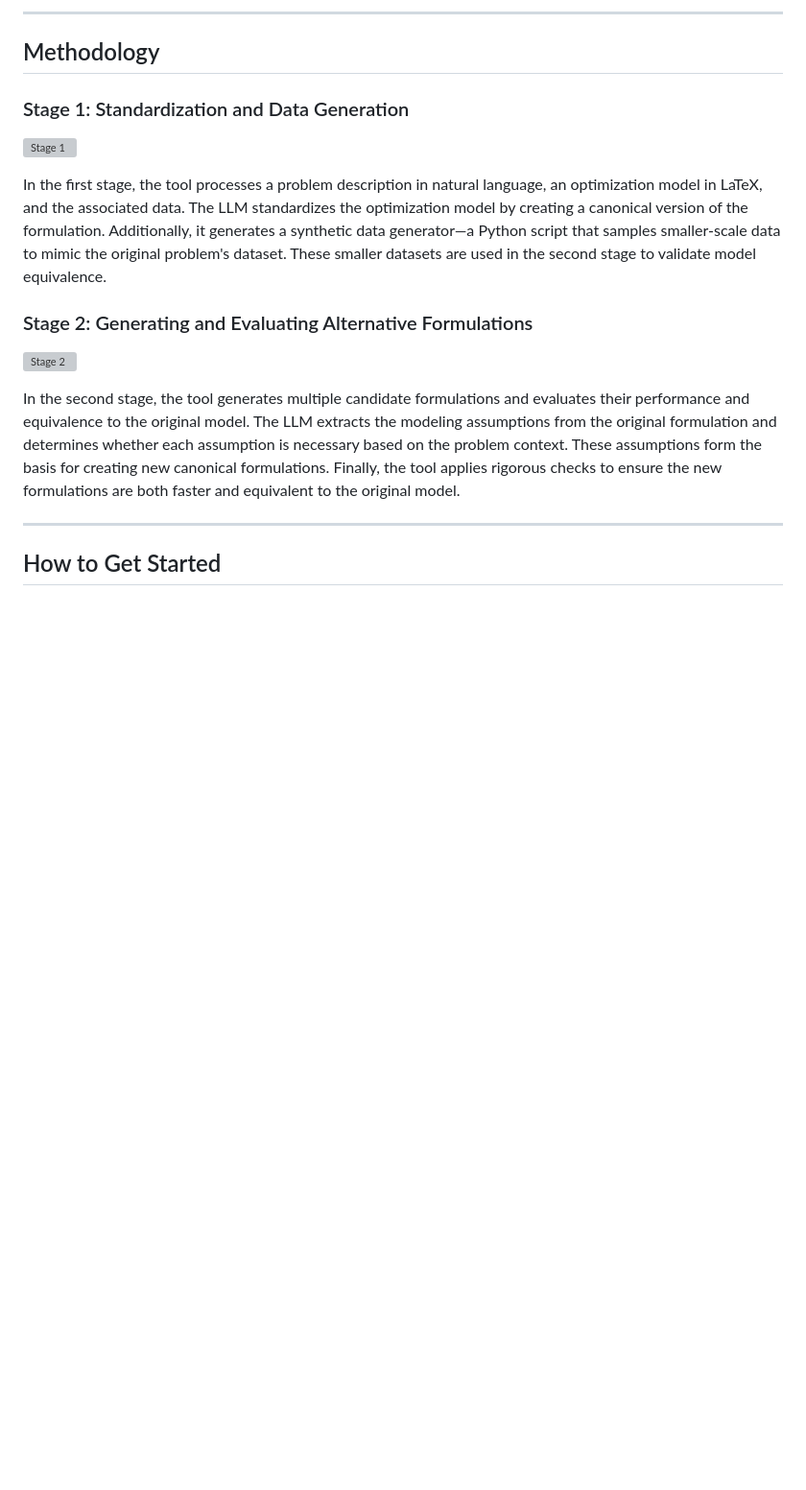
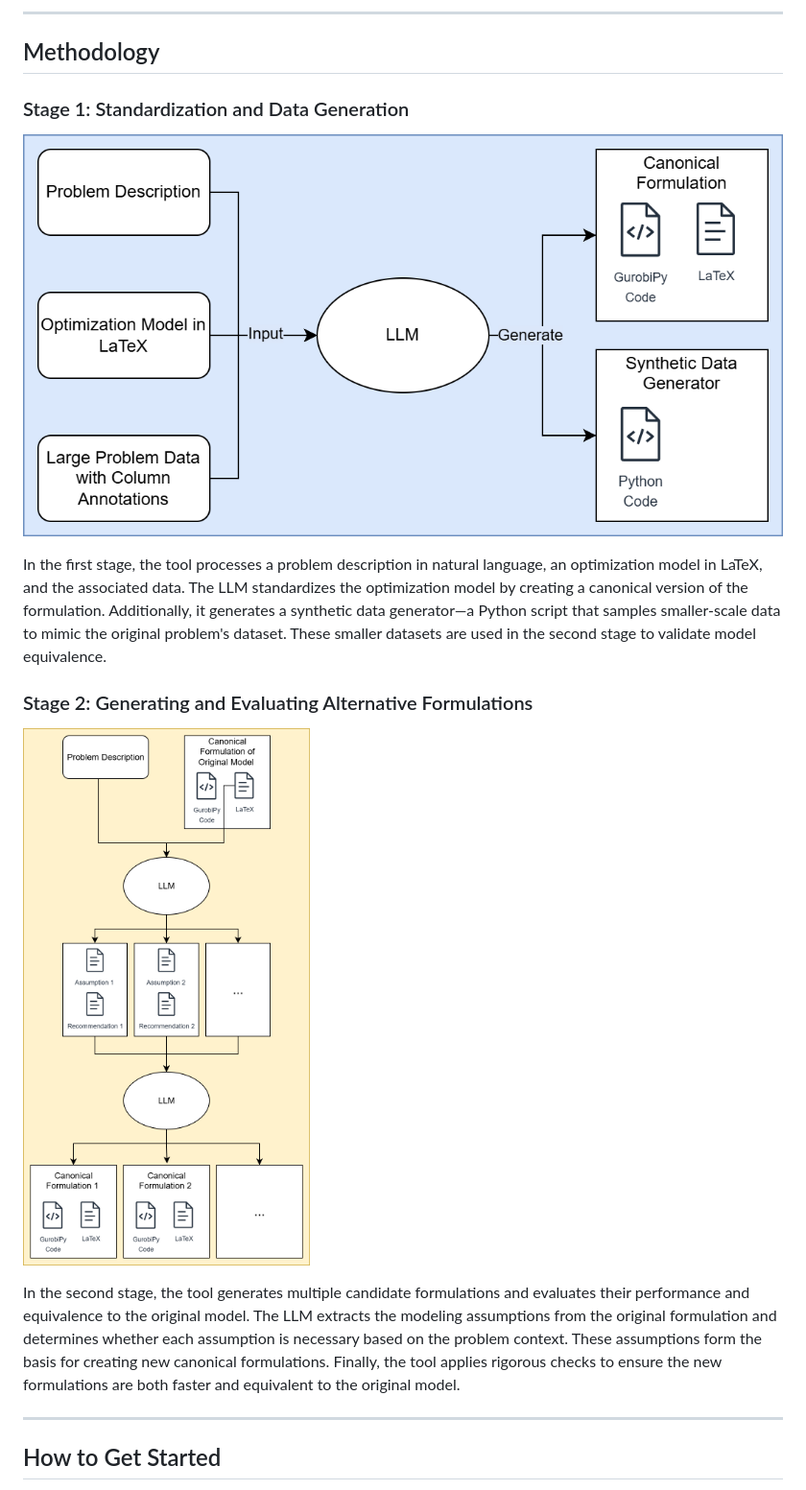
Before and after one commit to nathan-ferchtandiker/LLMs-For-Optimization-Reformulations, a Markdown page: README.md, the part around one of its changes. Shown at 96% size. Rendered like a GitHub page; blank space fills up the shorter version; grey boxes are pictures that could not be loaded.

```diff
--- a/README.md
+++ b/README.md
@@ -24,13 +24,13 @@ A more efficient formulation can be derived by relaxing this assumption. The imp
 
 ### Stage 1: Standardization and Data Generation
 
-![Stage 1](Stage1.png)
+![Stage 1](images/Stage1.png)
 
 In the first stage, the tool processes a problem description in natural language, an optimization model in LaTeX, and the associated data. The LLM standardizes the optimization model by creating a canonical version of the formulation. Additionally, it generates a synthetic data generator—a Python script that samples smaller-scale data to mimic the original problem's dataset. These smaller datasets are used in the second stage to validate model equivalence.
 
 ### Stage 2: Generating and Evaluating Alternative Formulations
 
-![Stage 2](Stage2.png)
+![Stage 2](images/Stage2.png)
 
 In the second stage, the tool generates multiple candidate formulations and evaluates their performance and equivalence to the original model. The LLM extracts the modeling assumptions from the original formulation and determines whether each assumption is necessary based on the problem context. These assumptions form the basis for creating new canonical formulations. Finally, the tool applies rigorous checks to ensure the new formulations are both faster and equivalent to the original model.
 
```
Also changed, not shown: other parts of README.md (+2 -2 lines).
